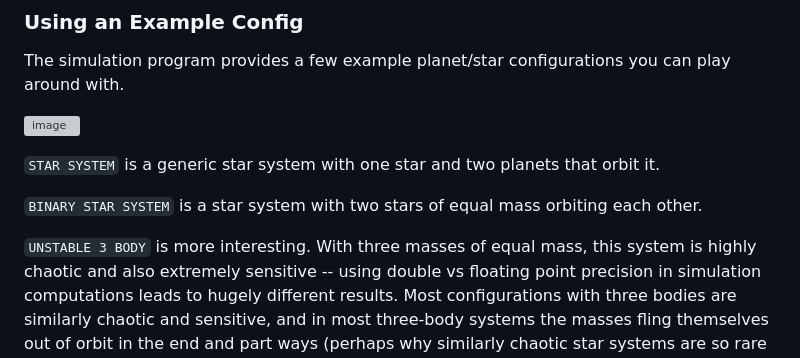
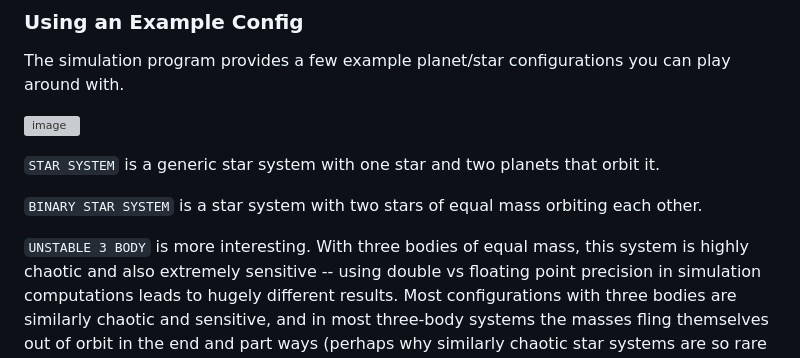
Before and after one commit to michahn01/nBodyGravitySim, a Markdown page: README.md, the part around the change. GitHub-like rendering; grey boxes are pictures that could not be loaded.

````diff
--- a/README.md
+++ b/README.md
@@ -34,7 +34,7 @@ The simulation program provides a few example planet/star configurations you can
 
 ```BINARY STAR SYSTEM``` is a star system with two stars of equal mass orbiting each other.
 
-```UNSTABLE 3 BODY``` is more interesting. With three masses of equal mass, this system is highly
+```UNSTABLE 3 BODY``` is more interesting. With three bodies of equal mass, this system is highly
 chaotic and also extremely sensitive -- using double vs floating point precision in simulation computations leads to hugely different results. Most configurations with three bodies are similarly chaotic and sensitive, and in most three-body systems the masses fling themselves out of orbit in the end and part ways (perhaps why similarly chaotic star systems are so rare in nature). This is a case illustrating the difficulties of the infamous [three-body-problem](https://en.wikipedia.org/wiki/Three-body_problem), which seeks to
 solve for the motion of a three-body system given each body's initial position and velocity. Unlike the two-body-problem, no closed-form
 solution exists to this day for the three-body-problem.
````
